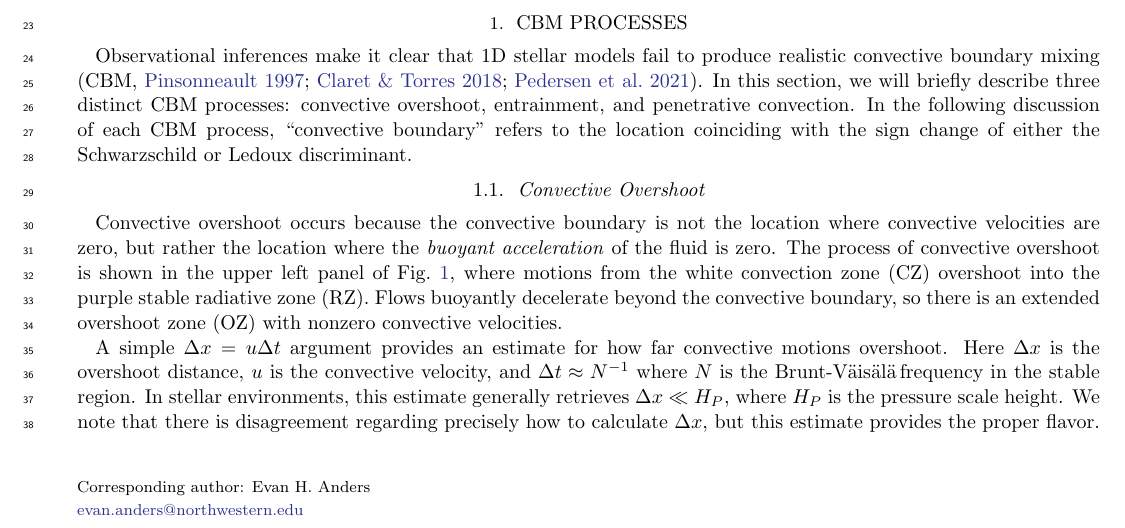
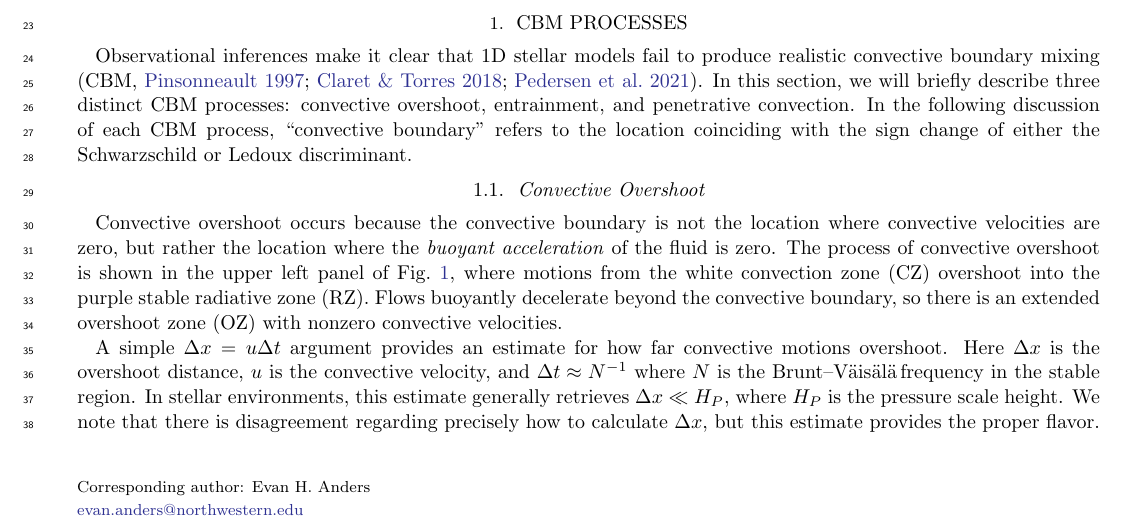
Before and after one commit to evanhanders/cbm_terminology_rnaas, a LaTeX paper (rnaas_cbm_terminology.tex): part of page 1 of 3, cut so that both start at the same text. Compiled offline with pdfLaTeX.

Commit message:
changes BV dash

```diff
--- a/rnaas_cbm_terminology.tex
+++ b/rnaas_cbm_terminology.tex
@@ -36,7 +36,7 @@
 \newcommand{\mR}{\ensuremath{\mathcal{R}}}
 \newcommand{\mS}{\ensuremath{\mathcal{S}}}
 \newcommand\Pran{\ensuremath{\mathrm{Pr}}}
-\newcommand{\brunt}{{Brunt-V\"{a}is\"{a}l\"{a}}}
+\newcommand{\brunt}{{Brunt--V\"{a}is\"{a}l\"{a}}}
 
 \newcommand{\angles}[1]{\langle #1 \rangle}
 \newcommand{\pd}[1]{\partial_{#1}}
```
Also changed, not shown: makefile, rnaas_cbm_terminology.pdf.
